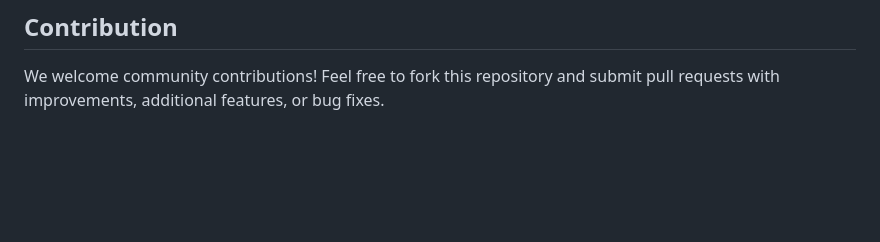
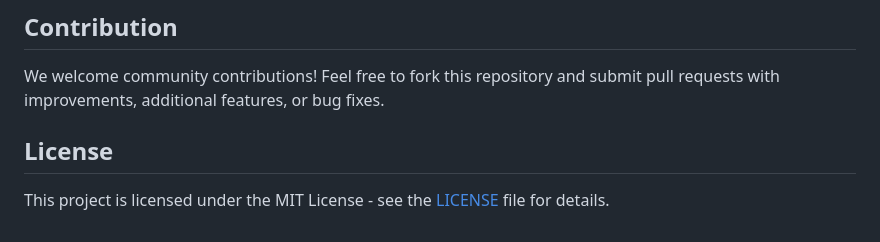
Before and after one commit to cherrymorales/Fake_News_Detection_Bot, a Markdown page: README.md, the part around the change. GitHub-like rendering; blank space fills up the shorter version.

```diff
--- a/README.md
+++ b/README.md
@@ -106,3 +106,6 @@ def analyze_news(prompt):
 
 ## Contribution
 We welcome community contributions! Feel free to fork this repository and submit pull requests with improvements, additional features, or bug fixes.
+
+## License
+This project is licensed under the MIT License - see the [LICENSE](LICENSE) file for details.
```
